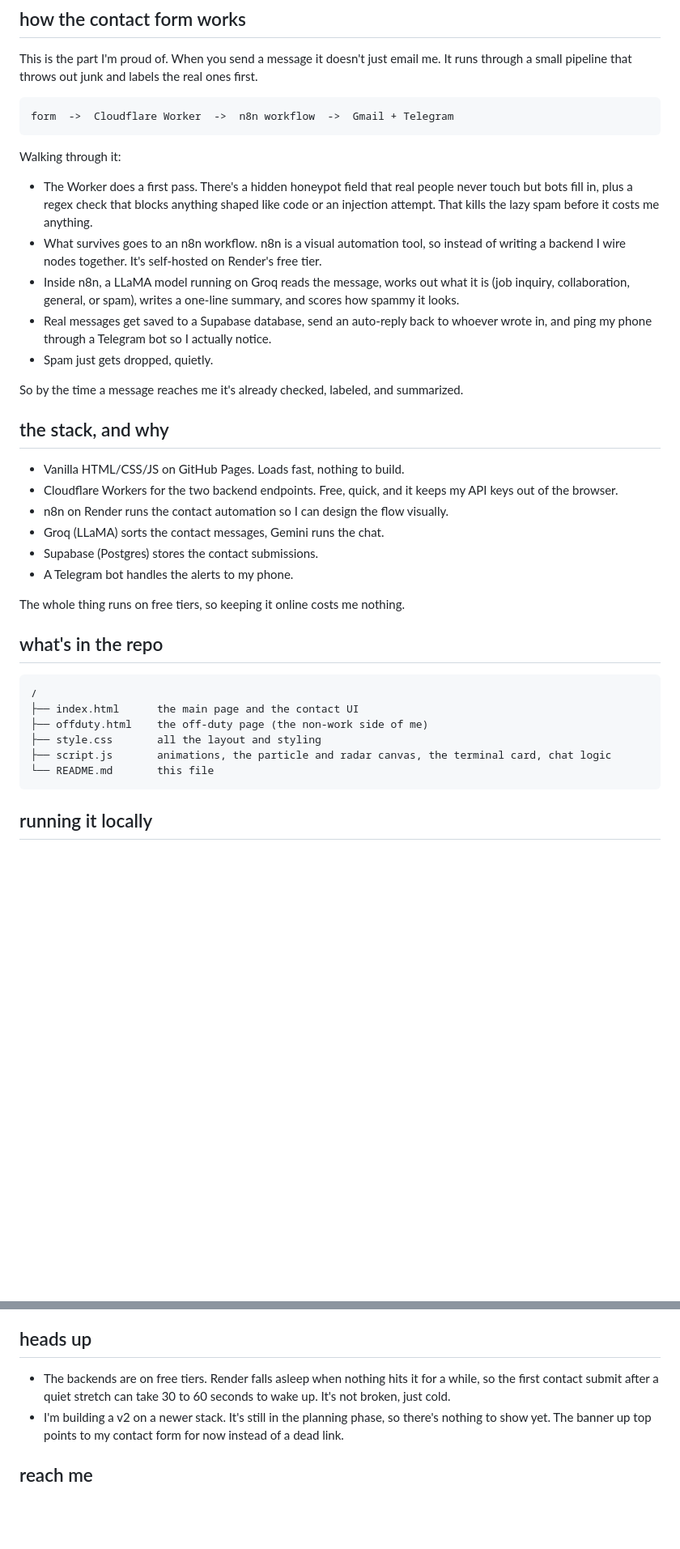
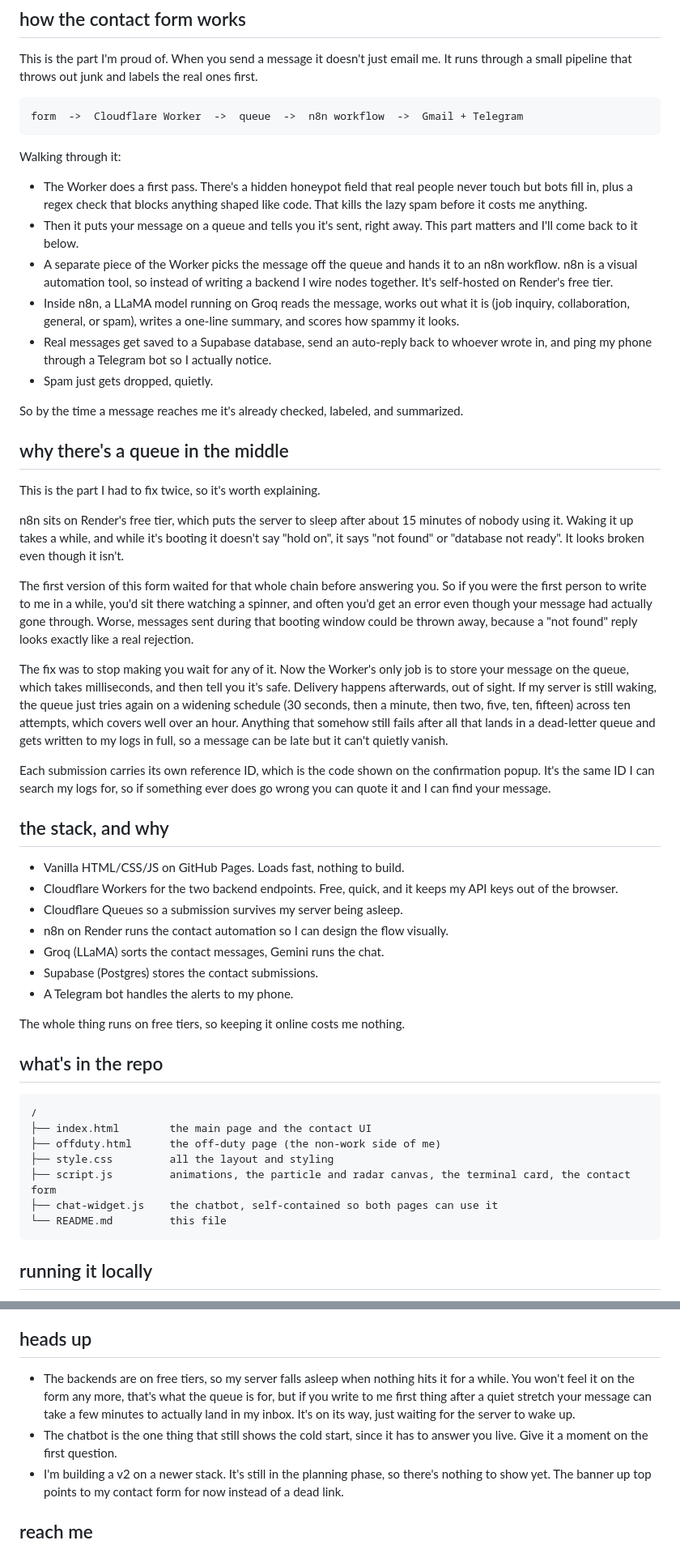
Before and after one commit to yoimuri/yoimuri.github.io, a Markdown page: README.md, 2 parts joined by grey strips. Shown at 81% size. Drawn GitHub-style; blank space fills up the shorter version.

Commit message:
update 08/31/26

````diff
--- a/README.md
+++ b/README.md
@@ -23,23 +23,37 @@ The Worker is a tiny piece of server code in the middle. It holds the API key, a
 This is the part I'm proud of. When you send a message it doesn't just email me. It runs through a small pipeline that throws out junk and labels the real ones first.
 
 ```
-form  ->  Cloudflare Worker  ->  n8n workflow  ->  Gmail + Telegram
+form  ->  Cloudflare Worker  ->  queue  ->  n8n workflow  ->  Gmail + Telegram
 ```
 
 Walking through it:
 
-- The Worker does a first pass. There's a hidden honeypot field that real people never touch but bots fill in, plus a regex check that blocks anything shaped like code or an injection attempt. That kills the lazy spam before it costs me anything.
-- What survives goes to an n8n workflow. n8n is a visual automation tool, so instead of writing a backend I wire nodes together. It's self-hosted on Render's free tier.
+- The Worker does a first pass. There's a hidden honeypot field that real people never touch but bots fill in, plus a regex check that blocks anything shaped like code. That kills the lazy spam before it costs me anything.
+- Then it puts your message on a queue and tells you it's sent, right away. This part matters and I'll come back to it below.
+- A separate piece of the Worker picks the message off the queue and hands it to an n8n workflow. n8n is a visual automation tool, so instead of writing a backend I wire nodes together. It's self-hosted on Render's free tier.
 - Inside n8n, a LLaMA model running on Groq reads the message, works out what it is (job inquiry, collaboration, general, or spam), writes a one-line summary, and scores how spammy it looks.
 - Real messages get saved to a Supabase database, send an auto-reply back to whoever wrote in, and ping my phone through a Telegram bot so I actually notice.
 - Spam just gets dropped, quietly.
 
 So by the time a message reaches me it's already checked, labeled, and summarized.
 
+## why there's a queue in the middle
+
+This is the part I had to fix twice, so it's worth explaining.
+
+n8n sits on Render's free tier, which puts the server to sleep after about 15 minutes of nobody using it. Waking it up takes a while, and while it's booting it doesn't say "hold on", it says "not found" or "database not ready". It looks broken even though it isn't.
+
+The first version of this form waited for that whole chain before answering you. So if you were the first person to write to me in a while, you'd sit there watching a spinner, and often you'd get an error even though your message had actually gone through. Worse, messages sent during that booting window could be thrown away, because a "not found" reply looks exactly like a real rejection.
+
+The fix was to stop making you wait for any of it. Now the Worker's only job is to store your message on the queue, which takes milliseconds, and then tell you it's safe. Delivery happens afterwards, out of sight. If my server is still waking, the queue just tries again on a widening schedule (30 seconds, then a minute, then two, five, ten, fifteen) across ten attempts, which covers well over an hour. Anything that somehow still fails after all that lands in a dead-letter queue and gets written to my logs in full, so a message can be late but it can't quietly vanish.
+
+Each submission carries its own reference ID, which is the code shown on the confirmation popup. It's the same ID I can search my logs for, so if something ever does go wrong you can quote it and I can find your message.
+
 ## the stack, and why
 
 - Vanilla HTML/CSS/JS on GitHub Pages. Loads fast, nothing to build.
 - Cloudflare Workers for the two backend endpoints. Free, quick, and it keeps my API keys out of the browser.
+- Cloudflare Queues so a submission survives my server being asleep.
 - n8n on Render runs the contact automation so I can design the flow visually.
 - Groq (LLaMA) sorts the contact messages, Gemini runs the chat.
 - Supabase (Postgres) stores the contact submissions.
@@ -51,11 +65,12 @@ The whole thing runs on free tiers, so keeping it online costs me nothing.
 
 ```
 /
-├── index.html      the main page and the contact UI
-├── offduty.html    the off-duty page (the non-work side of me)
-├── style.css       all the layout and styling
-├── script.js       animations, the particle and radar canvas, the terminal card, chat logic
-└── README.md       this file
+├── index.html        the main page and the contact UI
+├── offduty.html      the off-duty page (the non-work side of me)
+├── style.css         all the layout and styling
+├── script.js         animations, the particle and radar canvas, the terminal card, the contact form
+├── chat-widget.js    the chatbot, self-contained so both pages can use it
+└── README.md         this file
 ```
 
 ## running it locally
@@ -66,7 +81,8 @@ The chatbot and contact form won't do anything locally unless the backend is wir
 
 ## heads up
 
-- The backends are on free tiers. Render falls asleep when nothing hits it for a while, so the first contact submit after a quiet stretch can take 30 to 60 seconds to wake up. It's not broken, just cold.
+- The backends are on free tiers, so my server falls asleep when nothing hits it for a while. You won't feel it on the form any more, that's what the queue is for, but if you write to me first thing after a quiet stretch your message can take a few minutes to actually land in my inbox. It's on its way, just waiting for the server to wake up.
+- The chatbot is the one thing that still shows the cold start, since it has to answer you live. Give it a moment on the first question.
 - I'm building a v2 on a newer stack. It's still in the planning phase, so there's nothing to show yet. The banner up top points to my contact form for now instead of a dead link.
 
 ## reach me
````
